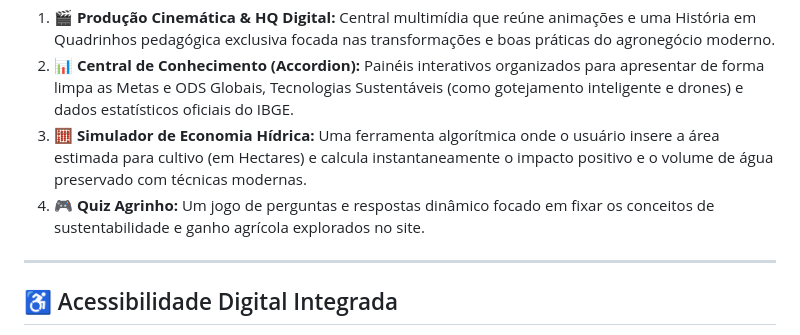
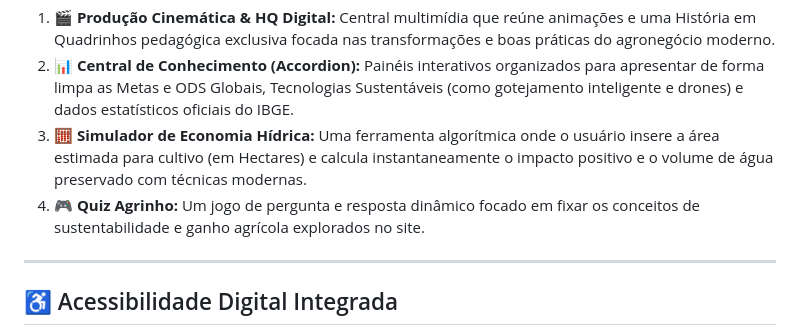
Before and after one commit to corolla7/SustentaAgro, a Markdown page: README.md, the part around the change. Rendered like a GitHub page.

```diff
--- a/README.md
+++ b/README.md
@@ -26,7 +26,7 @@ A plataforma conta com uma série de recursos dinâmicos construídos para engaj
 1.  **🎬 Produção Cinemática & HQ Digital:** Central multimídia que reúne animações e uma História em Quadrinhos pedagógica exclusiva focada nas transformações e boas práticas do agronegócio moderno.
 2.  **📊 Central de Conhecimento (Accordion):** Painéis interativos organizados para apresentar de forma limpa as Metas e ODS Globais, Tecnologias Sustentáveis (como gotejamento inteligente e drones) e dados estatísticos oficiais do IBGE.
 3.  **🧮 Simulador de Economia Hídrica:** Uma ferramenta algorítmica onde o usuário insere a área estimada para cultivo (em Hectares) e calcula instantaneamente o impacto positivo e o volume de água preservado com técnicas modernas.
-4.  **🎮 Quiz Agrinho:** Um jogo de perguntas e respostas dinâmico focado em fixar os conceitos de sustentabilidade e ganho agrícola explorados no site.
+4.  **🎮 Quiz Agrinho:** Um jogo de pergunta e resposta dinâmico focado em fixar os conceitos de sustentabilidade e ganho agrícola explorados no site.
 
 ---
 
```
